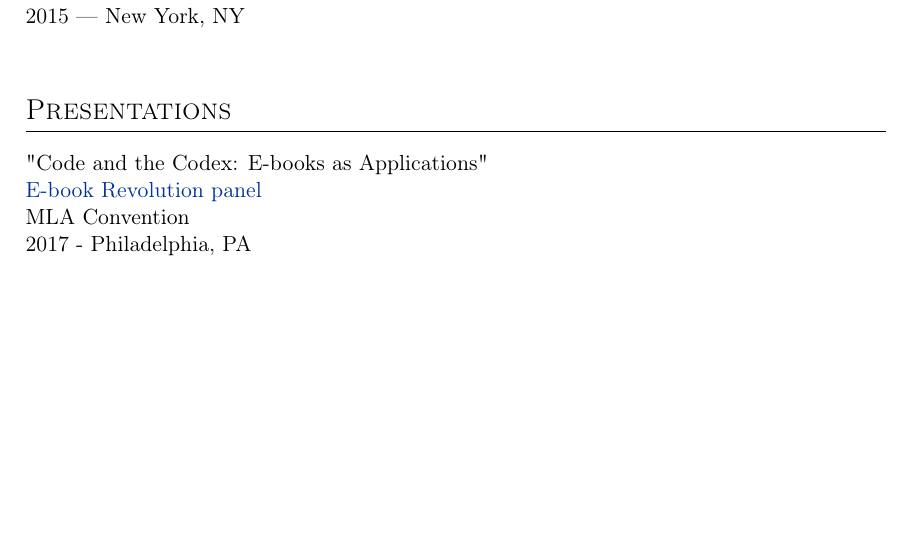
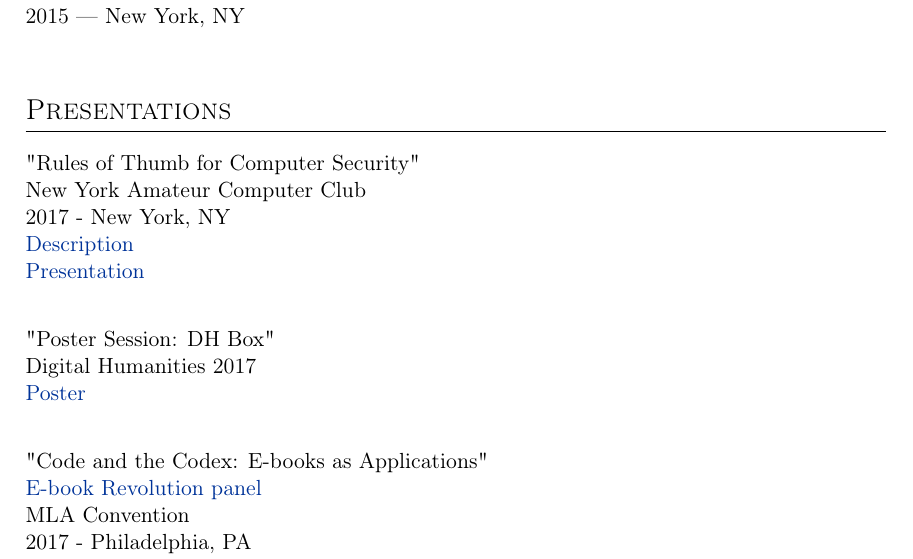
Before and after one commit to smythp/cv, a LaTeX CV (cv.tex): part of page 3 of 6 before the commit and part of page 3 of 7 after it, cut so that both start at the same text, the shorter picture padded with empty space. The pictures show the PDF file cv.pdf that the author committed with the source.

Commit message:
Automatic push

```diff
--- a/cv.tex
+++ b/cv.tex
@@ -122,6 +122,16 @@
 
 \section*{Presentations}
 \label{sec:orgheadline7}
+"Rules of Thumb for Computer Security"\\
+New York Amateur Computer Club\\
+2017 - New York, NY\\
+\href{http://nyacc.org/}{Description}\\
+\href{http://htmlpreview.github.io/?https://github.com/smythp/security-workshop/blob/master/presentation/index.html#/sec-title-slide}{Presentation}\\
+
+"Poster Session: DH Box"\\
+Digital Humanities 2017\\
+\href{./dh_box_poster.jpg}{Poster}\\
+
 "Code and the Codex: E-books as Applications"\\
 \href{https://apps.mla.org/program_details?prog_id=75&year=2017}{E-book Revolution panel}\\
 MLA Convention\\
```
Also changed, not shown: cv.md (+10 -0 lines), README.md, cv.pdf, cv.tex (2 more changed lines), 1 other file.
